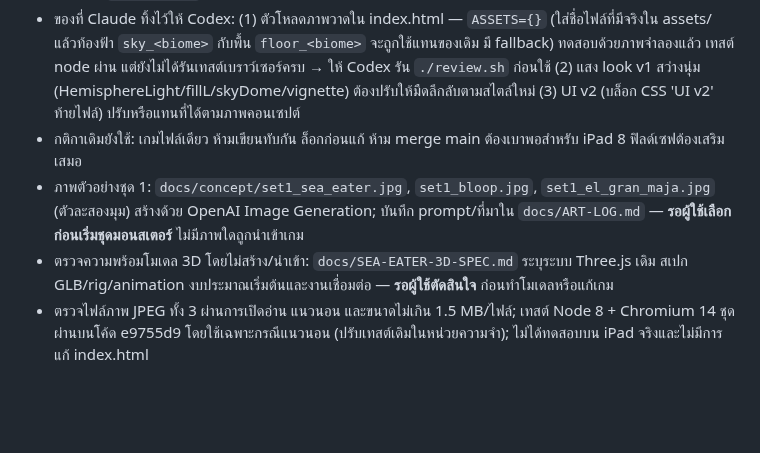
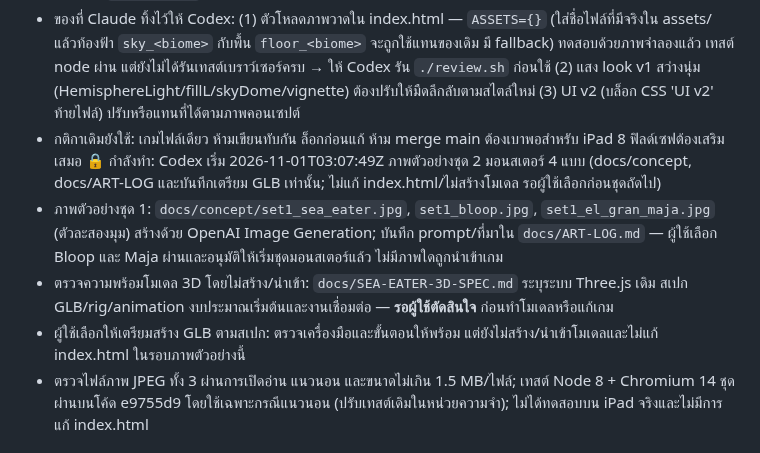
Before and after one commit to todsapon0/sea-eater-life, a Markdown page: HANDOFF.md, the part around the change. Rendered like a GitHub page; blank space fills up the shorter version.

Commit message:
HANDOFF: lock monster concept samples

```diff
--- a/HANDOFF.md
+++ b/HANDOFF.md
@@ -53,8 +53,10 @@
 - Claude ไม่แตะงานภาพอีก (ยกเว้นผู้ใช้สั่ง) Claude ดูแลตรรกะเกม: ความยาก ระบบ ตัวนำทาง เซฟ เทสต์ และตรวจงานของ Codex (`./review.sh`)
 - ของที่ Claude ทิ้งไว้ให้ Codex: (1) ตัวโหลดภาพวาดใน index.html — `ASSETS={}` (ใส่ชื่อไฟล์ที่มีจริงใน assets/ แล้วท้องฟ้า `sky_<biome>` กับพื้น `floor_<biome>` จะถูกใช้แทนของเดิม มี fallback) ทดสอบด้วยภาพจำลองแล้ว เทสต์ node ผ่าน แต่ยังไม่ได้รันเทสต์เบราว์เซอร์ครบ → ให้ Codex รัน `./review.sh` ก่อนใช้ (2) แสง look v1 สว่างนุ่ม (HemisphereLight/fillL/skyDome/vignette) ต้องปรับให้มืดลึกลับตามสไตล์ใหม่ (3) UI v2 (บล็อก CSS 'UI v2' ท้ายไฟล์) ปรับหรือแทนที่ได้ตามภาพคอนเซปต์
 - กติกาเดิมยังใช้: เกมไฟล์เดียว ห้ามเขียนทับกัน ล็อกก่อนแก้ ห้าม merge main ต้องเบาพอสำหรับ iPad 8 ฟิลด์เซฟต้องเสริมเสมอ
-- ภาพตัวอย่างชุด 1: `docs/concept/set1_sea_eater.jpg`, `set1_bloop.jpg`, `set1_el_gran_maja.jpg` (ตัวละสองมุม) สร้างด้วย OpenAI Image Generation; บันทึก prompt/ที่มาใน `docs/ART-LOG.md` — **รอผู้ใช้เลือกก่อนเริ่มชุดมอนสเตอร์** ไม่มีภาพใดถูกนำเข้าเกม
+🔒 กำลังทำ: Codex เริ่ม 2026-11-01T03:07:49Z ภาพตัวอย่างชุด 2 มอนสเตอร์ 4 แบบ (docs/concept, docs/ART-LOG และบันทึกเตรียม GLB เท่านั้น; ไม่แก้ index.html/ไม่สร้างโมเดล รอผู้ใช้เลือกก่อนชุดถัดไป)
+- ภาพตัวอย่างชุด 1: `docs/concept/set1_sea_eater.jpg`, `set1_bloop.jpg`, `set1_el_gran_maja.jpg` (ตัวละสองมุม) สร้างด้วย OpenAI Image Generation; บันทึก prompt/ที่มาใน `docs/ART-LOG.md` — ผู้ใช้เลือก Bloop และ Maja ผ่านและอนุมัติให้เริ่มชุดมอนสเตอร์แล้ว ไม่มีภาพใดถูกนำเข้าเกม
 - ตรวจความพร้อมโมเดล 3D โดยไม่สร้าง/นำเข้า: `docs/SEA-EATER-3D-SPEC.md` ระบุระบบ Three.js เดิม สเปก GLB/rig/animation งบประมาณเริ่มต้นและงานเชื่อมต่อ — **รอผู้ใช้ตัดสินใจ** ก่อนทำโมเดลหรือแก้เกม
+- ผู้ใช้เลือกให้เตรียมสร้าง GLB ตามสเปก: ตรวจเครื่องมือและขั้นตอนให้พร้อม แต่ยังไม่สร้าง/นำเข้าโมเดลและไม่แก้ index.html ในรอบภาพตัวอย่างนี้
 - ตรวจไฟล์ภาพ JPEG ทั้ง 3 ผ่านการเปิดอ่าน แนวนอน และขนาดไม่เกิน 1.5 MB/ไฟล์; เทสต์ Node 8 + Chromium 14 ชุดผ่านบนโค้ด e9755d9 โดยใช้เฉพาะกรณีแนวนอน (ปรับเทสต์เดิมในหน่วยความจำ); ไม่ได้ทดสอบบน iPad จริงและไม่มีการแก้ index.html
 
 ## 🏢 แผนกและกระดานงาน (ผู้ใช้สั่ง 2026-10-31 — สำคัญที่สุด: ห้ามทำทับกัน)
```
